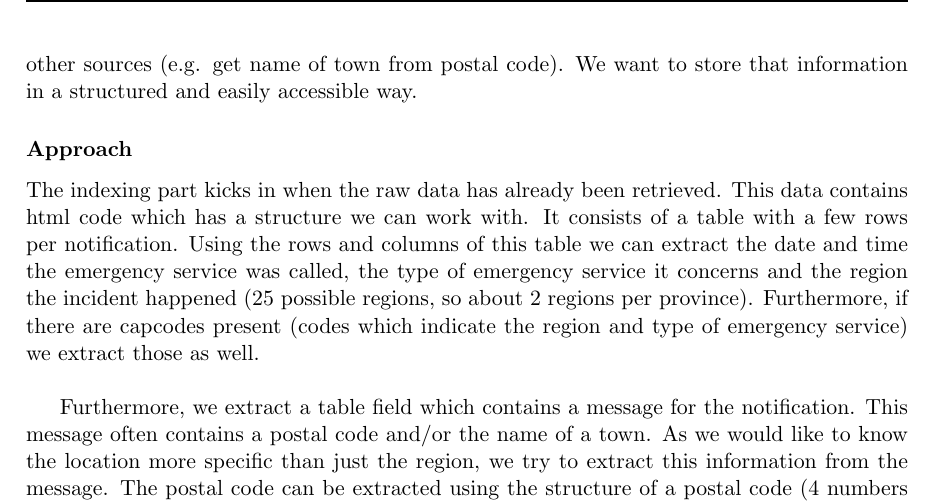
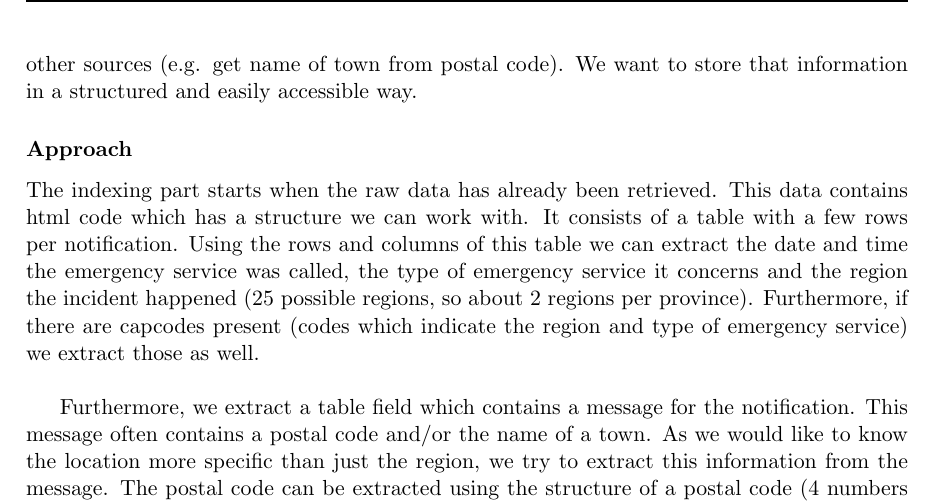
Before and after one commit to Bram9205/WebInfo, a LaTeX document (Report/Report.tex, which reads Report/Sections/IRBram.tex): part of page 7 of 23, cut so that both start at the same text. Compiled offline with pdfLaTeX.

Commit message:
small changes IRBram

```diff
--- a/Report/Sections/IRBram.tex
+++ b/Report/Sections/IRBram.tex
@@ -4,7 +4,7 @@
 \subsubsection*{Motivation}
 When the P2000 data has been retrieved, it is just raw data. There is no clear structure in it yet and as such, it has to be indexed, so we can easily use it later on. For example, in order to be able to associate the P2000 notifications with the messages from the news feed and twitter data, we want to be able to easily and quickly obtain information about the notifications. Information like the date and time the emergency service was called, which emergency service was called (fire department, police department or ambulance), with what urgence the emergency service was called, where the incident happened and suchlike. So what we want to do is extract a lot of information from the raw (html) data and possibly from some other sources (e.g. get name of town from postal code). We want to store that information in a structured and easily accessible way.
 \subsubsection*{Approach}
-The indexing part kicks in when the raw data has already been retrieved. This data contains html code which has a structure we can work with. It consists of a table with a few rows per notification. Using the rows and columns of this table we can extract the date and time the emergency service was called, the type of emergency service it concerns and the region the incident happened (25 possible regions, so about 2 regions per province). Furthermore, if there are capcodes present (codes which indicate the region and type of emergency service) we extract those as well.\\
+The indexing part starts when the raw data has already been retrieved. This data contains html code which has a structure we can work with. It consists of a table with a few rows per notification. Using the rows and columns of this table we can extract the date and time the emergency service was called, the type of emergency service it concerns and the region the incident happened (25 possible regions, so about 2 regions per province). Furthermore, if there are capcodes present (codes which indicate the region and type of emergency service) we extract those as well.\\
 
 Furthermore, we extract a table field which contains a message for the notification. This message often contains a postal code and/or the name of a town. As we would like to know the location more specific than just the region, we try to extract this information from the message.
 The postal code can be extracted using the structure of a postal code (4 numbers and two letters, with an optional space in between). We do this using a regular expression.\\
```
